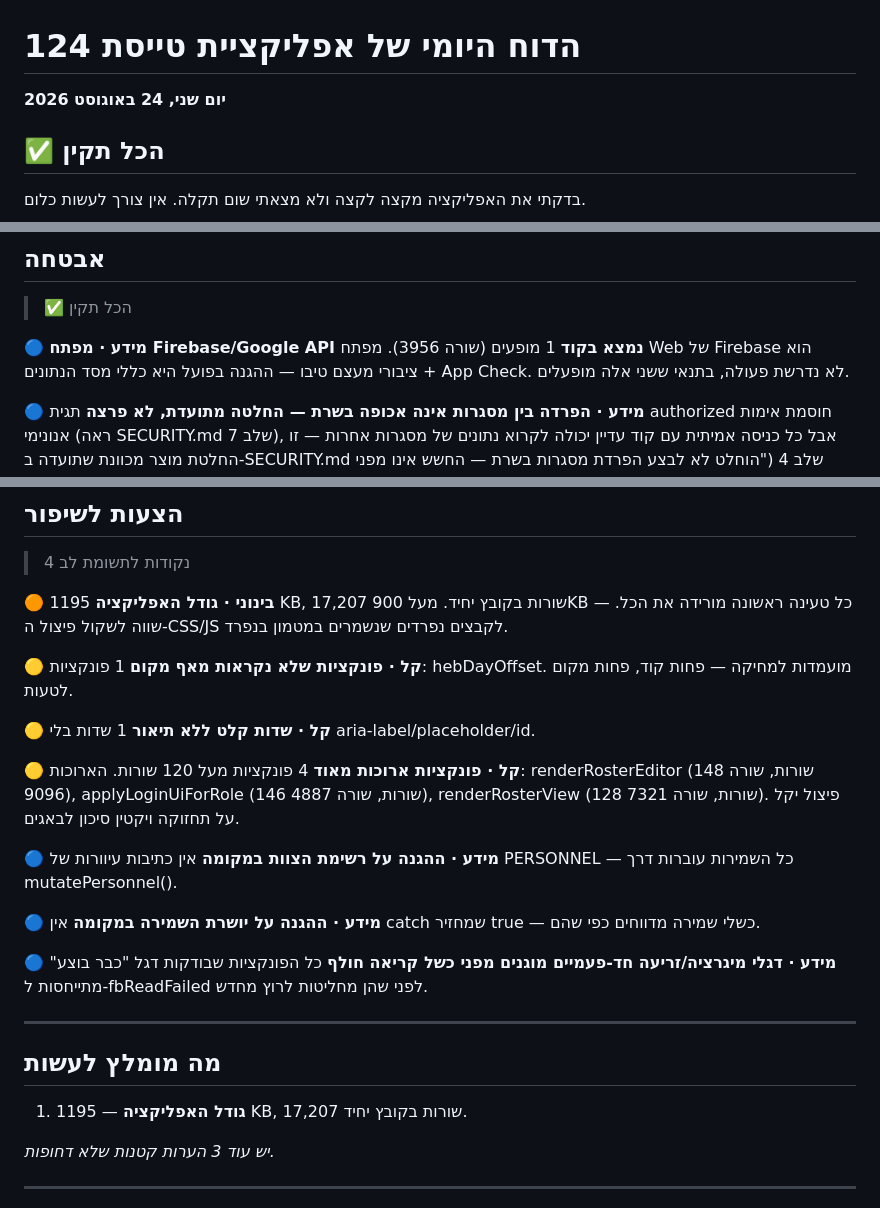
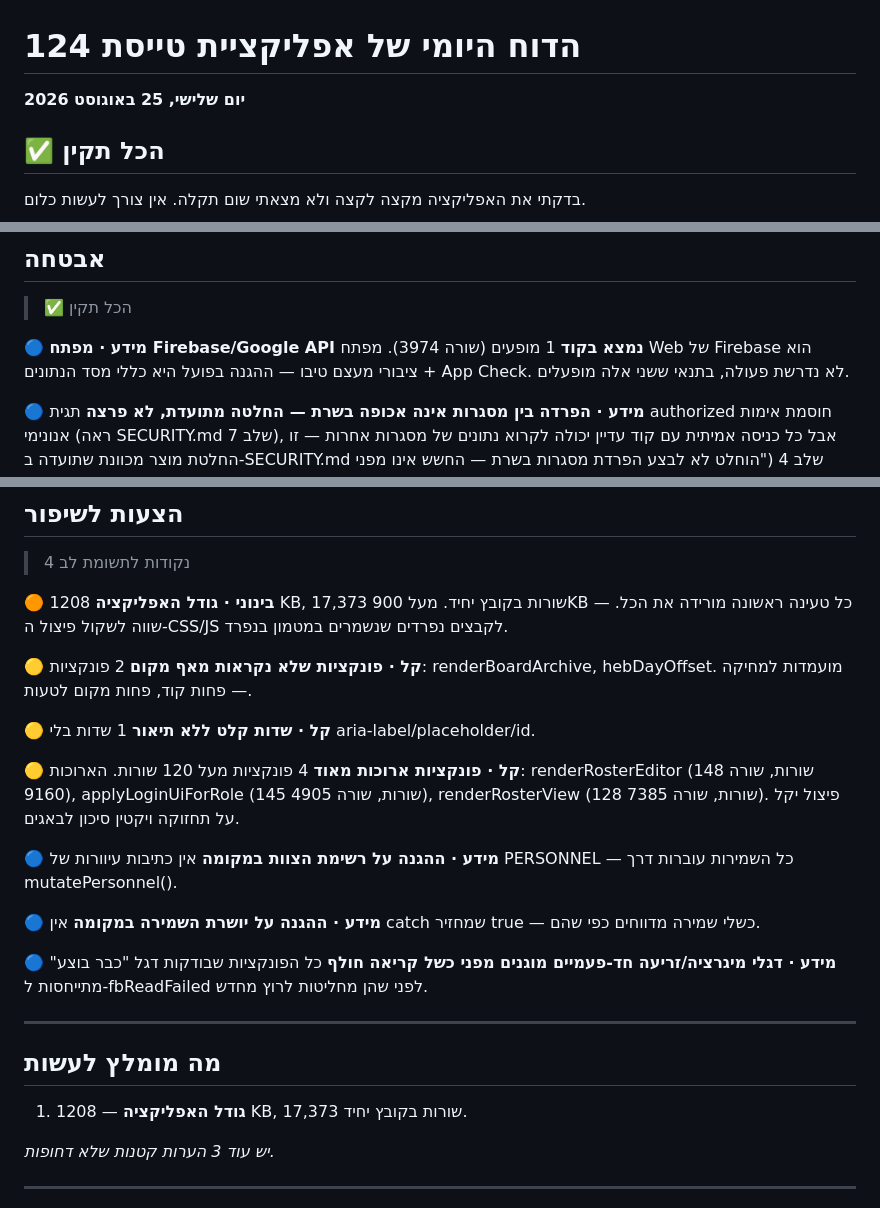
Before and after one commit to apps-lanziano/124, a Markdown page: qa/reports/latest.md, 3 parts joined by grey strips. Drawn GitHub-style.

Commit message:
דוח בדיקה יומי 2026-08-25

```diff
--- a/qa/reports/latest.md
+++ b/qa/reports/latest.md
@@ -1,6 +1,6 @@
 # הדוח היומי של אפליקציית טייסת 124
 
-**יום שני, 24 באוגוסט 2026**
+**יום שלישי, 25 באוגוסט 2026**
 
 ## ✅ הכל תקין
 
@@ -35,7 +35,7 @@ _אין מה לדווח._
 > ✅ הכל תקין
 
 **🔵 מידע · מפתח Firebase/Google API נמצא בקוד**
-1 מופעים (שורה 3956). מפתח Web של Firebase הוא ציבורי מעצם טיבו — ההגנה בפועל היא כללי מסד הנתונים + App Check. לא נדרשת פעולה, בתנאי ששני אלה מופעלים.
+1 מופעים (שורה 3974). מפתח Web של Firebase הוא ציבורי מעצם טיבו — ההגנה בפועל היא כללי מסד הנתונים + App Check. לא נדרשת פעולה, בתנאי ששני אלה מופעלים.
 
 **🔵 מידע · הפרדה בין מסגרות אינה אכופה בשרת — החלטה מתועדת, לא פרצה**
 תגית authorized חוסמת אימות אנונימי (ראה SECURITY.md שלב 7), אבל כל כניסה אמיתית עם קוד עדיין יכולה לקרוא נתונים של מסגרות אחרות — זו החלטת מוצר מכוונת שתועדה ב-SECURITY.md שלב 4 ("הוחלט לא לבצע הפרדת מסגרות בשרת — החשש אינו מפני אנשי הטייסת עצמם"). אם יידרש בעתיד להדק, הפתרון כבר כתוב כתיעוד היסטורי בקובץ הכללים (גרסה 2).
@@ -53,16 +53,16 @@ _אין מה לדווח._
 > 4 נקודות לתשומת לב
 
 **🟠 בינוני · גודל האפליקציה**
-1195 KB, 17,207 שורות בקובץ יחיד. מעל 900KB — כל טעינה ראשונה מורידה את הכל. שווה לשקול פיצול ה-CSS/JS לקבצים נפרדים שנשמרים במטמון בנפרד.
+1208 KB, 17,373 שורות בקובץ יחיד. מעל 900KB — כל טעינה ראשונה מורידה את הכל. שווה לשקול פיצול ה-CSS/JS לקבצים נפרדים שנשמרים במטמון בנפרד.
 
 **🟡 קל · פונקציות שלא נקראות מאף מקום**
-1 פונקציות: hebDayOffset. מועמדות למחיקה — פחות קוד, פחות מקום לטעות.
+2 פונקציות: renderBoardArchive, hebDayOffset. מועמדות למחיקה — פחות קוד, פחות מקום לטעות.
 
 **🟡 קל · שדות קלט ללא תיאור**
 1 שדות בלי aria-label/placeholder/id.
 
 **🟡 קל · פונקציות ארוכות מאוד**
-4 פונקציות מעל 120 שורות. הארוכות: renderRosterEditor (148 שורות, שורה 9096), applyLoginUiForRole (146 שורות, שורה 4887), renderRosterView (128 שורות, שורה 7321). פיצול יקל על תחזוקה ויקטין סיכון לבאגים.
+4 פונקציות מעל 120 שורות. הארוכות: renderRosterEditor (148 שורות, שורה 9160), applyLoginUiForRole (145 שורות, שורה 4905), renderRosterView (128 שורות, שורה 7385). פיצול יקל על תחזוקה ויקטין סיכון לבאגים.
 
 **🔵 מידע · ההגנה על רשימת הצוות במקומה**
 אין כתיבות עיוורות של PERSONNEL — כל השמירות עוברות דרך mutatePersonnel().
@@ -77,7 +77,7 @@ _אין מה לדווח._
 
 ## מה מומלץ לעשות
 
-1. **גודל האפליקציה** — 1195 KB, 17,207 שורות בקובץ יחיד.
+1. **גודל האפליקציה** — 1208 KB, 17,373 שורות בקובץ יחיד.
 
 _יש עוד 3 הערות קטנות שלא דחופות._
 
```
